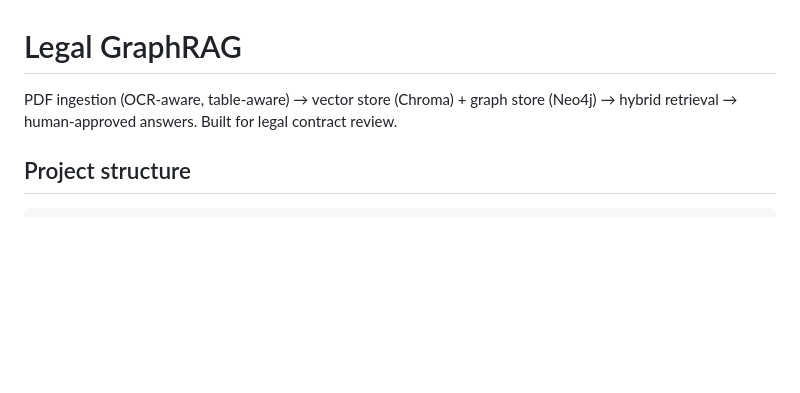
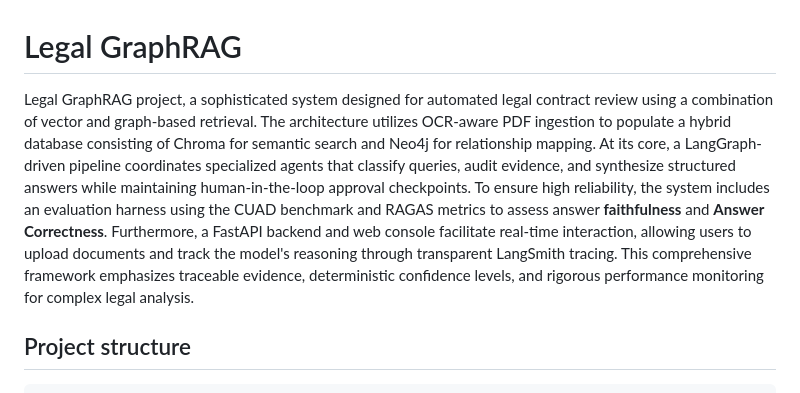
Before and after one commit to Sowmya-BH/LegalAssistantWithEval, a Markdown page: README.md, the part around the change. Rendered like a GitHub page; blank space fills up the shorter version.

```diff
--- a/README.md
+++ b/README.md
@@ -1,7 +1,6 @@
 # Legal GraphRAG
 
-PDF ingestion (OCR-aware, table-aware) → vector store (Chroma) + graph store (Neo4j) →
-hybrid retrieval → human-approved answers. Built for legal contract review.
+Legal GraphRAG project, a sophisticated system designed for automated legal contract review using a combination of vector and graph-based retrieval. The architecture utilizes OCR-aware PDF ingestion to populate a hybrid database consisting of Chroma for semantic search and Neo4j for relationship mapping. At its core, a LangGraph-driven pipeline coordinates specialized agents that classify queries, audit evidence, and synthesize structured answers while maintaining human-in-the-loop approval checkpoints. To ensure high reliability, the system includes an evaluation harness using the CUAD benchmark and RAGAS metrics to assess answer **faithfulness** and **Answer Correctness**. Furthermore, a FastAPI backend and web console facilitate real-time interaction, allowing users to upload documents and track the model's reasoning through transparent LangSmith tracing. This comprehensive framework emphasizes traceable evidence, deterministic confidence levels, and rigorous performance monitoring for complex legal analysis.
 
 ## Project structure
 
```
